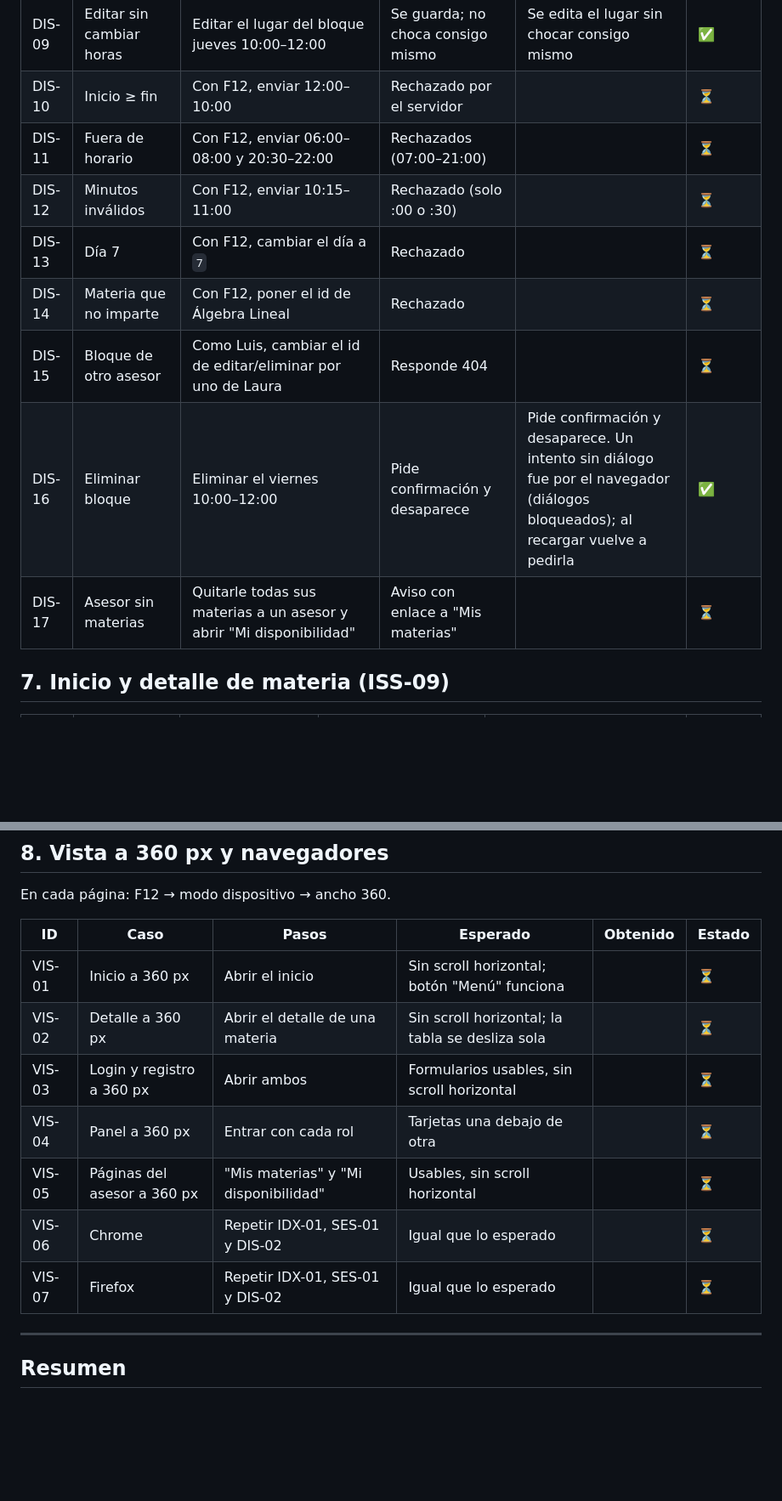
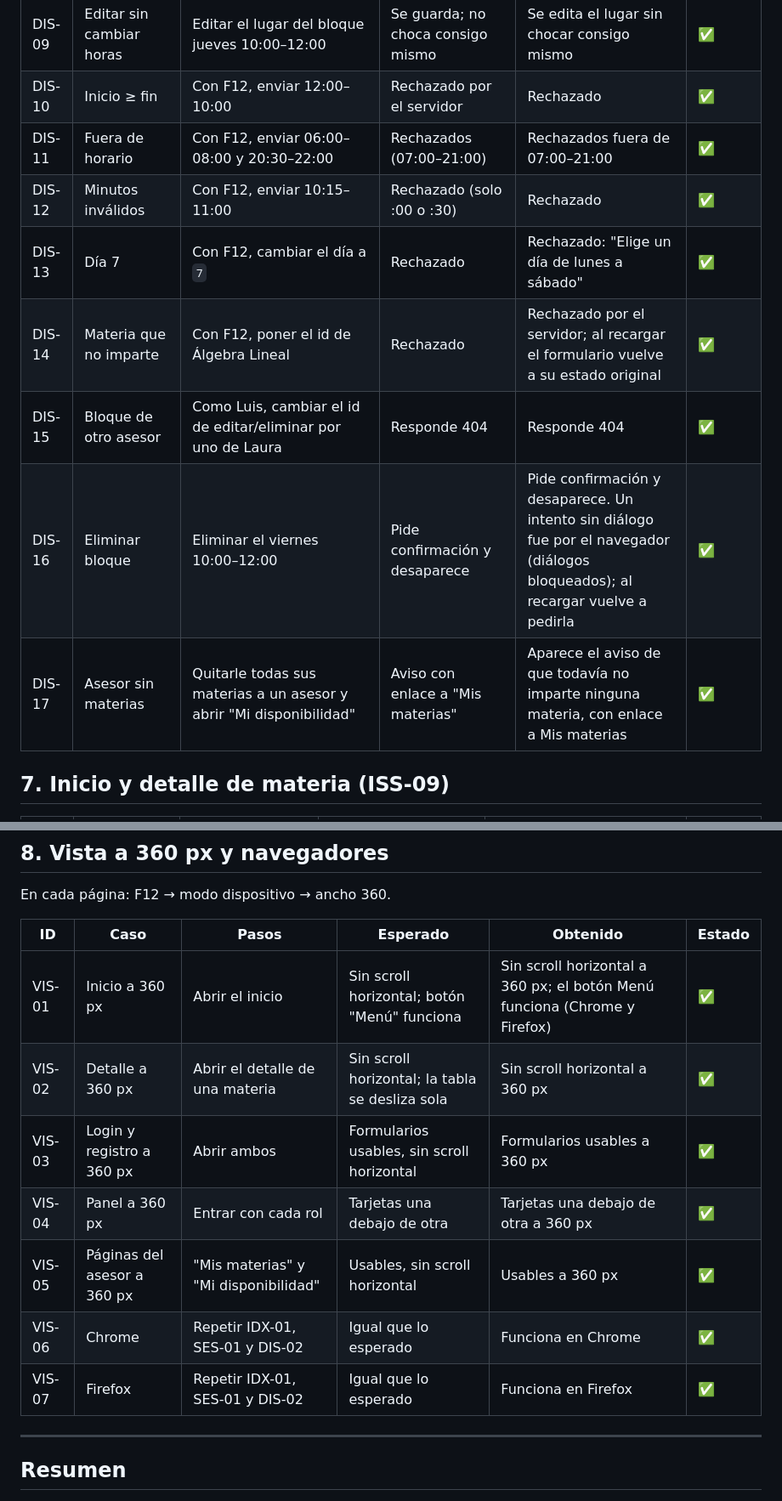
Before and after one commit to cesardzul-byte/nexus-fmat, a Markdown page: docs/planeacion/pruebas_revision1.md, 2 parts joined by grey strips. Shown at 85% size. Rendered like a GitHub page; blank space fills up the shorter version.

Commit message:
test: registra resultados de pruebas de la revision 1 (iss-13)

```diff
--- a/docs/planeacion/pruebas_revision1.md
+++ b/docs/planeacion/pruebas_revision1.md
@@ -113,14 +113,14 @@ Antes: como Luis, crear el bloque **jueves 10:00–12:00** de Cálculo Diferenci
 | DIS-07 | Solo se tocan (antes) | Jueves 08:00–10:00 | Aceptado | Aceptado | ✅ |
 | DIS-08 | Otro día | Viernes 10:00–12:00 | Aceptado | Aceptado en otro día | ✅ |
 | DIS-09 | Editar sin cambiar horas | Editar el lugar del bloque jueves 10:00–12:00 | Se guarda; no choca consigo mismo | Se edita el lugar sin chocar consigo mismo | ✅ |
-| DIS-10 | Inicio ≥ fin | Con F12, enviar 12:00–10:00 | Rechazado por el servidor | | ⏳ |
-| DIS-11 | Fuera de horario | Con F12, enviar 06:00–08:00 y 20:30–22:00 | Rechazados (07:00–21:00) | | ⏳ |
-| DIS-12 | Minutos inválidos | Con F12, enviar 10:15–11:00 | Rechazado (solo :00 o :30) | | ⏳ |
-| DIS-13 | Día 7 | Con F12, cambiar el día a `7` | Rechazado | | ⏳ |
-| DIS-14 | Materia que no imparte | Con F12, poner el id de Álgebra Lineal | Rechazado | | ⏳ |
-| DIS-15 | Bloque de otro asesor | Como Luis, cambiar el id de editar/eliminar por uno de Laura | Responde 404 | | ⏳ |
+| DIS-10 | Inicio ≥ fin | Con F12, enviar 12:00–10:00 | Rechazado por el servidor | Rechazado | ✅ |
+| DIS-11 | Fuera de horario | Con F12, enviar 06:00–08:00 y 20:30–22:00 | Rechazados (07:00–21:00) | Rechazados fuera de 07:00–21:00 | ✅ |
+| DIS-12 | Minutos inválidos | Con F12, enviar 10:15–11:00 | Rechazado (solo :00 o :30) | Rechazado | ✅ |
+| DIS-13 | Día 7 | Con F12, cambiar el día a `7` | Rechazado | Rechazado: "Elige un día de lunes a sábado" | ✅ |
+| DIS-14 | Materia que no imparte | Con F12, poner el id de Álgebra Lineal | Rechazado | Rechazado por el servidor; al recargar el formulario vuelve a su estado original | ✅ |
+| DIS-15 | Bloque de otro asesor | Como Luis, cambiar el id de editar/eliminar por uno de Laura | Responde 404 | Responde 404 | ✅ |
 | DIS-16 | Eliminar bloque | Eliminar el viernes 10:00–12:00 | Pide confirmación y desaparece | Pide confirmación y desaparece. Un intento sin diálogo fue por el navegador (diálogos bloqueados); al recargar vuelve a pedirla | ✅ |
-| DIS-17 | Asesor sin materias | Quitarle todas sus materias a un asesor y abrir "Mi disponibilidad" | Aviso con enlace a "Mis materias" | | ⏳ |
+| DIS-17 | Asesor sin materias | Quitarle todas sus materias a un asesor y abrir "Mi disponibilidad" | Aviso con enlace a "Mis materias" | Aparece el aviso de que todavía no imparte ninguna materia, con enlace a Mis materias | ✅ |
 
 ## 7. Inicio y detalle de materia (ISS-09)
 
@@ -141,13 +141,13 @@ En cada página: F12 → modo dispositivo → ancho 360.
 
 | ID | Caso | Pasos | Esperado | Obtenido | Estado |
 |---|---|---|---|---|---|
-| VIS-01 | Inicio a 360 px | Abrir el inicio | Sin scroll horizontal; botón "Menú" funciona | | ⏳ |
-| VIS-02 | Detalle a 360 px | Abrir el detalle de una materia | Sin scroll horizontal; la tabla se desliza sola | | ⏳ |
-| VIS-03 | Login y registro a 360 px | Abrir ambos | Formularios usables, sin scroll horizontal | | ⏳ |
-| VIS-04 | Panel a 360 px | Entrar con cada rol | Tarjetas una debajo de otra | | ⏳ |
-| VIS-05 | Páginas del asesor a 360 px | "Mis materias" y "Mi disponibilidad" | Usables, sin scroll horizontal | | ⏳ |
-| VIS-06 | Chrome | Repetir IDX-01, SES-01 y DIS-02 | Igual que lo esperado | | ⏳ |
-| VIS-07 | Firefox | Repetir IDX-01, SES-01 y DIS-02 | Igual que lo esperado | | ⏳ |
+| VIS-01 | Inicio a 360 px | Abrir el inicio | Sin scroll horizontal; botón "Menú" funciona | Sin scroll horizontal a 360 px; el botón Menú funciona (Chrome y Firefox) | ✅ |
+| VIS-02 | Detalle a 360 px | Abrir el detalle de una materia | Sin scroll horizontal; la tabla se desliza sola | Sin scroll horizontal a 360 px | ✅ |
+| VIS-03 | Login y registro a 360 px | Abrir ambos | Formularios usables, sin scroll horizontal | Formularios usables a 360 px | ✅ |
+| VIS-04 | Panel a 360 px | Entrar con cada rol | Tarjetas una debajo de otra | Tarjetas una debajo de otra a 360 px | ✅ |
+| VIS-05 | Páginas del asesor a 360 px | "Mis materias" y "Mi disponibilidad" | Usables, sin scroll horizontal | Usables a 360 px | ✅ |
+| VIS-06 | Chrome | Repetir IDX-01, SES-01 y DIS-02 | Igual que lo esperado | Funciona en Chrome | ✅ |
+| VIS-07 | Firefox | Repetir IDX-01, SES-01 y DIS-02 | Igual que lo esperado | Funciona en Firefox | ✅ |
 
 ---
 
```
Also changed, not shown: other parts of docs/planeacion/pruebas_revision1.md (+8 -8 lines).
